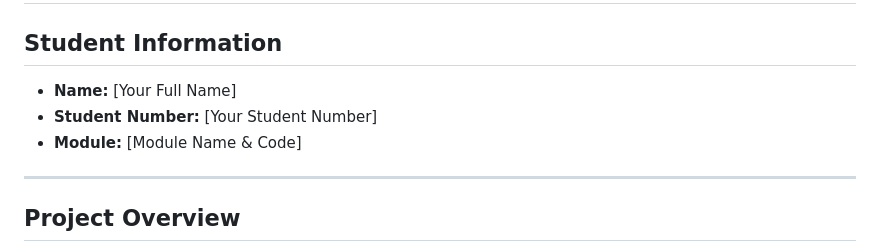
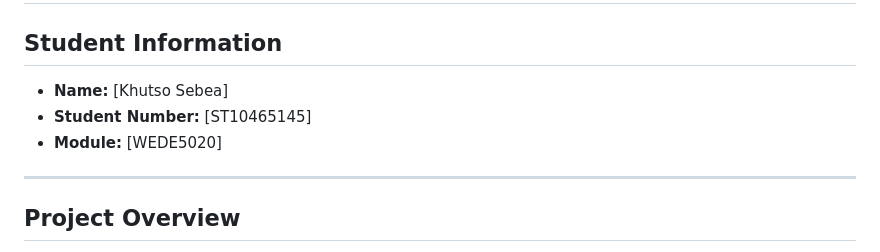
Before and after one commit to Khutso-Stack/POE-Webstie-Proposal, a Markdown page: README.md, the part around the change. Rendered like a GitHub page.

```diff
--- a/README.md
+++ b/README.md
@@ -1,9 +1,9 @@
 # Helping Hands Children's Shelter Website
 
 ## Student Information
-- **Name:** [Your Full Name]
-- **Student Number:** [Your Student Number]
-- **Module:** [Module Name & Code]
+- **Name:** [Khutso Sebea]
+- **Student Number:** [ST10465145]
+- **Module:** [WEDE5020]
 
 ---
 
```
